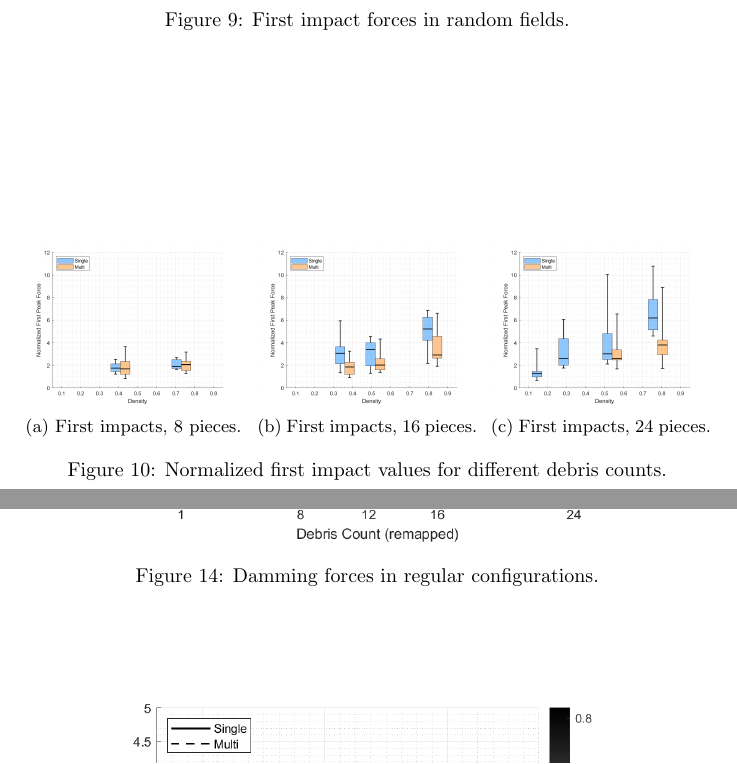
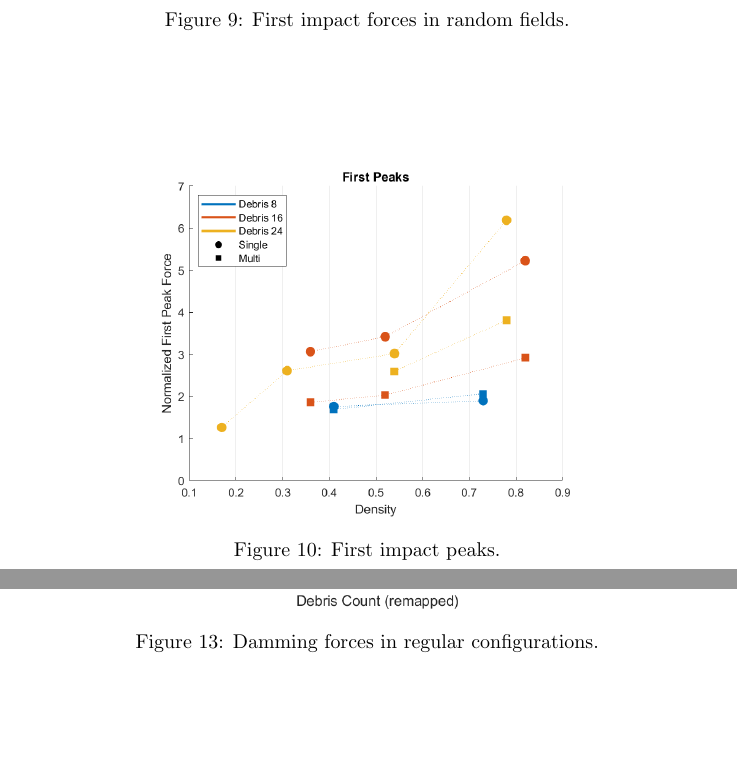
Before and after one commit to nkoeni-hue/latex-project-tsunami, a LaTeX document (main.tex): two parts of pages 7 and 10 of 11 before the commit and two parts of pages 7 and 9 of 11 after it, joined at a grey line, cut so that both start at the same text, the shorter picture padded with empty space. Compiled offline with pdfLaTeX.

Commit message:
Updates from Overleaf

```diff
--- a/main.tex
+++ b/main.tex
@@ -180,28 +180,9 @@
 
 \begin{figure}[htbp]
     \centering
-    \begin{subfigure}[b]{0.32\textwidth}
-        \centering
-        \includegraphics[width=\textwidth]{Boxplot_Density_vs_PeakValues_8Debris.png}
-        \caption{First impacts, 8 pieces.}
-        \label{fig:boxplot_8}
-    \end{subfigure}
-    \hfill
-    \begin{subfigure}[b]{0.32\textwidth}
-        \centering
-        \includegraphics[width=\textwidth]{Boxplot_Density_vs_PeakValues_16Debris.png}
-        \caption{First impacts, 16 pieces.}
-        \label{fig:boxplot_16}
-    \end{subfigure}
-    \hfill
-    \begin{subfigure}[b]{0.32\textwidth}
-        \centering
-        \includegraphics[width=\textwidth]{Boxplot_Density_vs_PeakValues_24Debris.png}
-        \caption{First impacts, 24 pieces.}
-        \label{fig:boxplot_24}
-    \end{subfigure}
-    \caption{Normalized first impact values for different debris counts.}
-    \label{fig:boxplots_side_by_side}
+    \includegraphics[width=0.7\textwidth]{Impact_FirstPeaks_densities_combined.png}
+    \caption{First impact peaks. }
+    \label{fig:first_peaks_combined}
 \end{figure}
 
 \begin{figure}[htbp]
```
Also changed, not shown: main.tex (36 more changed lines).
